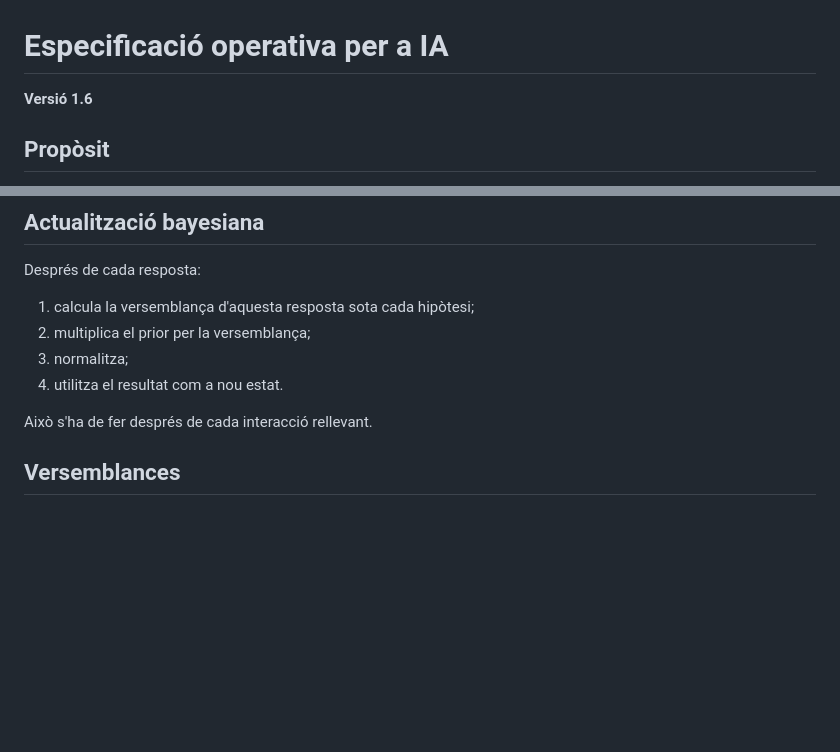
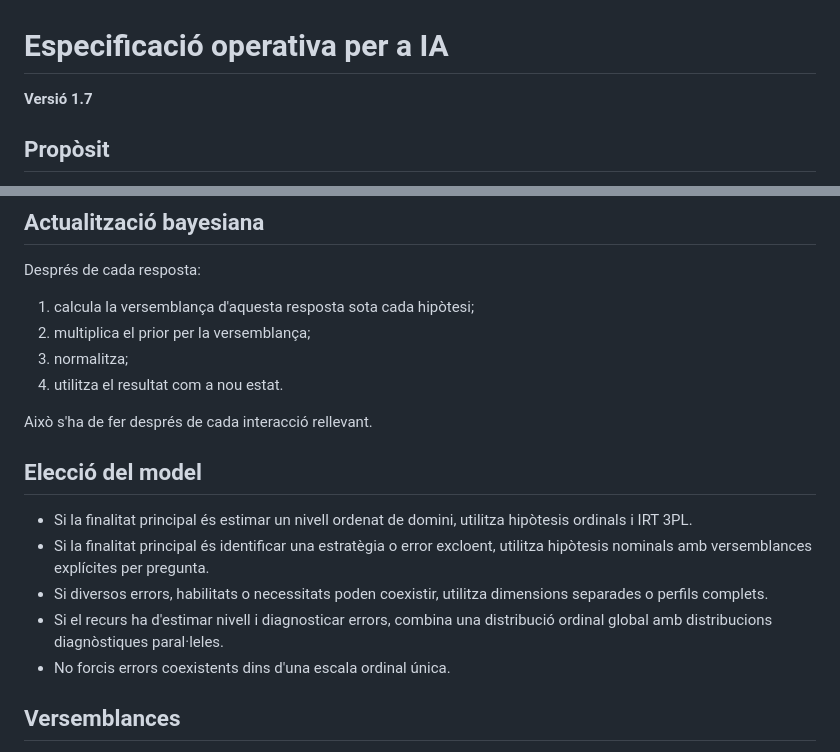
Before and after one commit to jjdeharo/recursos-adaptativos, a Markdown page: especificacion_operativa_ia_ca.md, 2 parts joined by grey strips. Rendered like a GitHub page; blank space fills up the shorter version.

```diff
--- a/especificacion_operativa_ia_ca.md
+++ b/especificacion_operativa_ia_ca.md
@@ -1,6 +1,6 @@
 # Especificació operativa per a IA
 
-**Versió 1.6**
+**Versió 1.7**
 
 ## Propòsit
 
@@ -64,6 +64,14 @@ Després de cada resposta:
 4. utilitza el resultat com a nou estat.
 
 Això s'ha de fer després de cada interacció rellevant.
+
+## Elecció del model
+
+- Si la finalitat principal és estimar un nivell ordenat de domini, utilitza hipòtesis ordinals i IRT 3PL.
+- Si la finalitat principal és identificar una estratègia o error excloent, utilitza hipòtesis nominals amb versemblances explícites per pregunta.
+- Si diversos errors, habilitats o necessitats poden coexistir, utilitza dimensions separades o perfils complets.
+- Si el recurs ha d'estimar nivell i diagnosticar errors, combina una distribució ordinal global amb distribucions diagnòstiques paral·leles.
+- No forcis errors coexistents dins d'una escala ordinal única.
 
 ## Versemblances
 
```
Also changed, not shown: especificacion_operativa_ia.md (+9 -1 lines), especificacion_operativa_ia_en.md (+9 -1 lines).
